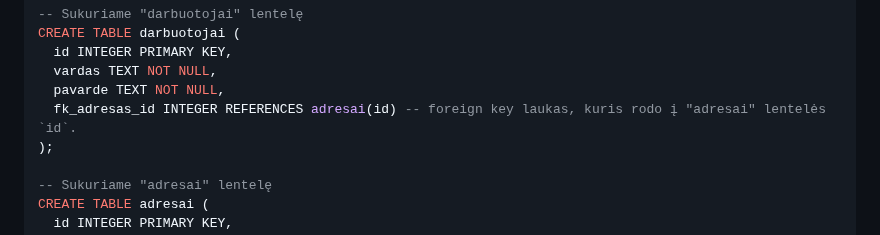
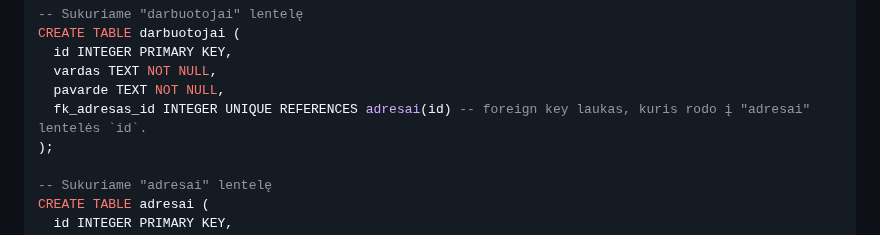
Before and after one commit to infohata/course-python-basic, a Markdown page: 16_DB/03_raktai_rysiai.md, the part around the change. GitHub-like rendering.

Commit message:
pridėta unique i one-to-one pavyzdį

```diff
--- a/16_DB/03_raktai_rysiai.md
+++ b/16_DB/03_raktai_rysiai.md
@@ -55,7 +55,7 @@ CREATE TABLE darbuotojai (
   id INTEGER PRIMARY KEY,
   vardas TEXT NOT NULL,
   pavarde TEXT NOT NULL,
-  fk_adresas_id INTEGER REFERENCES adresai(id) -- foreign key laukas, kuris rodo į "adresai" lentelės `id`.
+  fk_adresas_id INTEGER UNIQUE REFERENCES adresai(id) -- foreign key laukas, kuris rodo į "adresai" lentelės `id`.
 );
 
 -- Sukuriame "adresai" lentelę
```
